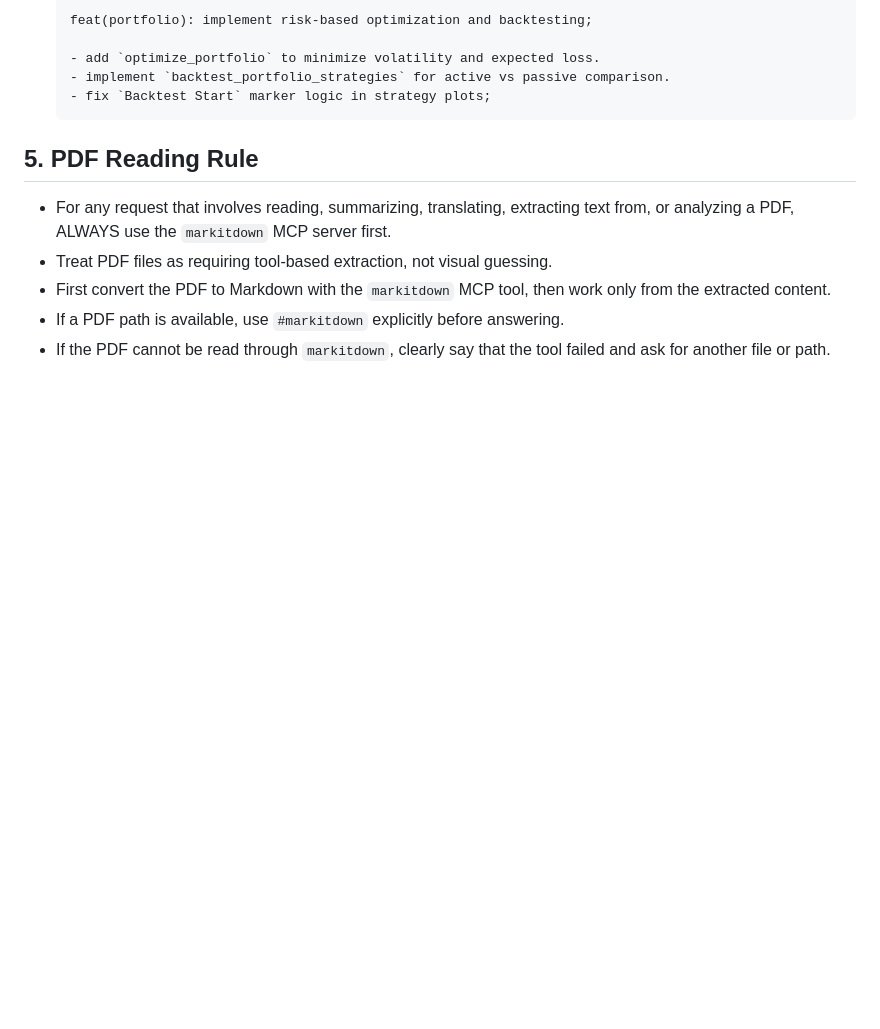
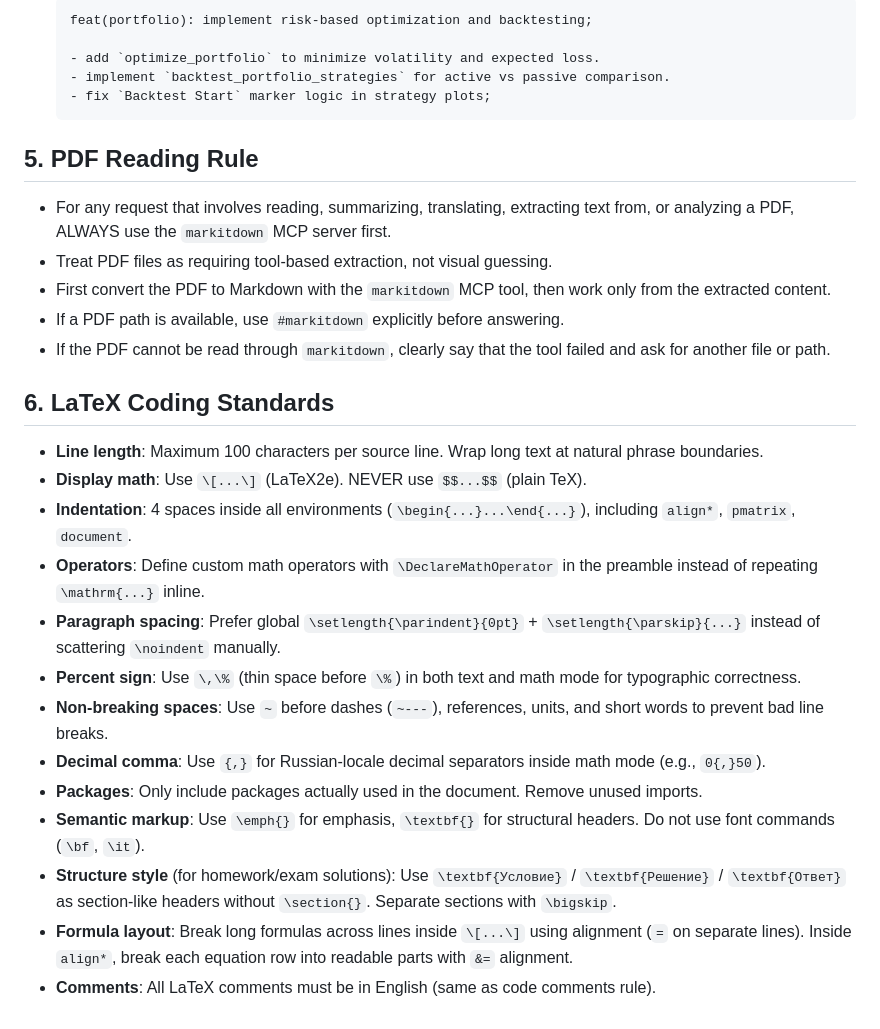
Before and after one commit to MaximKiryakin/Diploma, a Markdown page: masters/.github/copilot-instructions.md, the part around the change. Drawn GitHub-style; blank space fills up the shorter version.

Commit message:
docs(copilot-instructions): add latex coding standards section;

```diff
--- a/masters/.github/copilot-instructions.md
+++ b/masters/.github/copilot-instructions.md
@@ -46,3 +46,18 @@ Follow the **Conventional Commits 1.0.0** specification:
 - First convert the PDF to Markdown with the `markitdown` MCP tool, then work only from the extracted content.
 - If a PDF path is available, use `#markitdown` explicitly before answering.
 - If the PDF cannot be read through `markitdown`, clearly say that the tool failed and ask for another file or path.
+
+## 6. LaTeX Coding Standards
+- **Line length**: Maximum 100 characters per source line. Wrap long text at natural phrase boundaries.
+- **Display math**: Use `\[...\]` (LaTeX2e). NEVER use `$$...$$` (plain TeX).
+- **Indentation**: 4 spaces inside all environments (`\begin{...}...\end{...}`), including `align*`, `pmatrix`, `document`.
+- **Operators**: Define custom math operators with `\DeclareMathOperator` in the preamble instead of repeating `\mathrm{...}` inline.
+- **Paragraph spacing**: Prefer global `\setlength{\parindent}{0pt}` + `\setlength{\parskip}{...}` instead of scattering `\noindent` manually.
+- **Percent sign**: Use `\,\%` (thin space before `\%`) in both text and math mode for typographic correctness.
+- **Non-breaking spaces**: Use `~` before dashes (`~---`), references, units, and short words to prevent bad line breaks.
+- **Decimal comma**: Use `{,}` for Russian-locale decimal separators inside math mode (e.g., `0{,}50`).
+- **Packages**: Only include packages actually used in the document. Remove unused imports.
+- **Semantic markup**: Use `\emph{}` for emphasis, `\textbf{}` for structural headers. Do not use font commands (`\bf`, `\it`).
+- **Structure style** (for homework/exam solutions): Use `\textbf{Условие}` / `\textbf{Решение}` / `\textbf{Ответ}` as section-like headers without `\section{}`. Separate sections with `\bigskip`.
+- **Formula layout**: Break long formulas across lines inside `\[...\]` using alignment (`=` on separate lines). Inside `align*`, break each equation row into readable parts with `&=` alignment.
+- **Comments**: All LaTeX comments must be in English (same as code comments rule).
```
